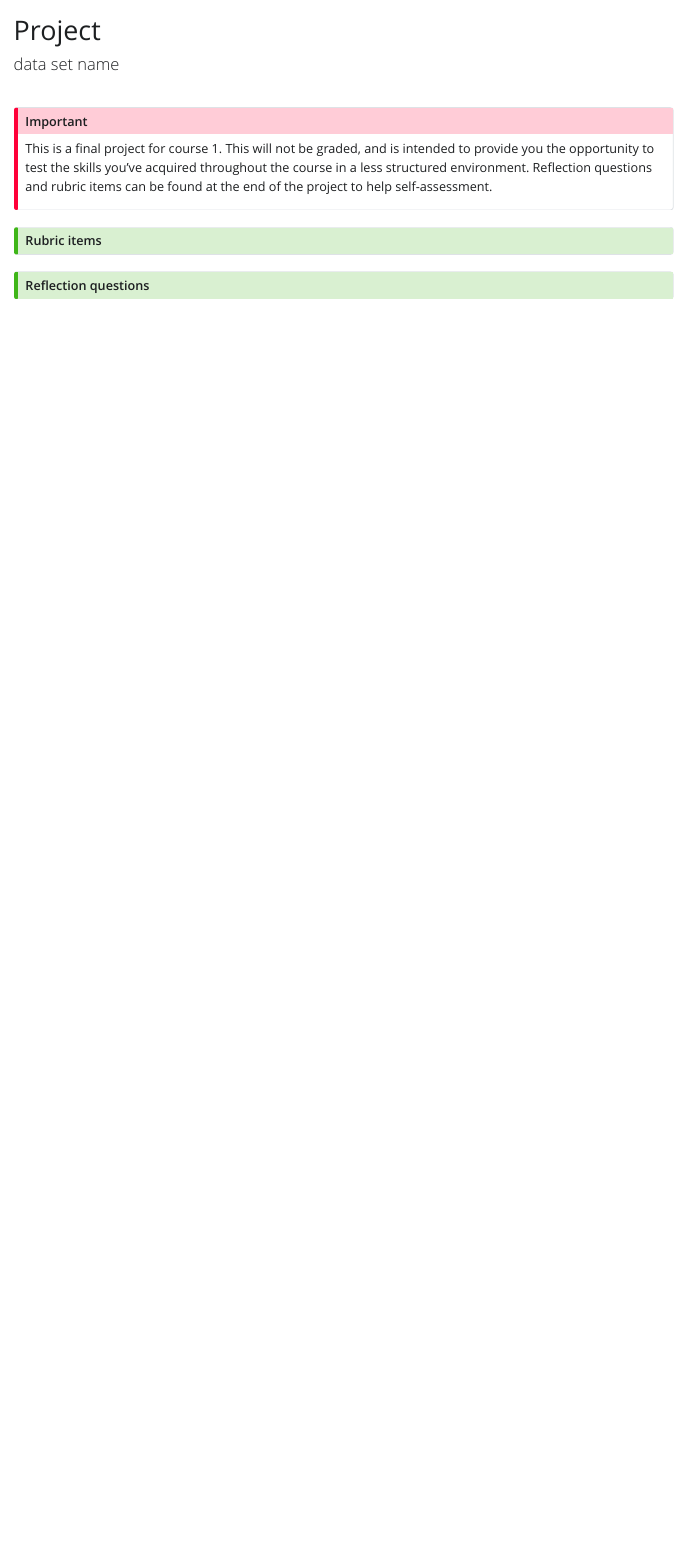
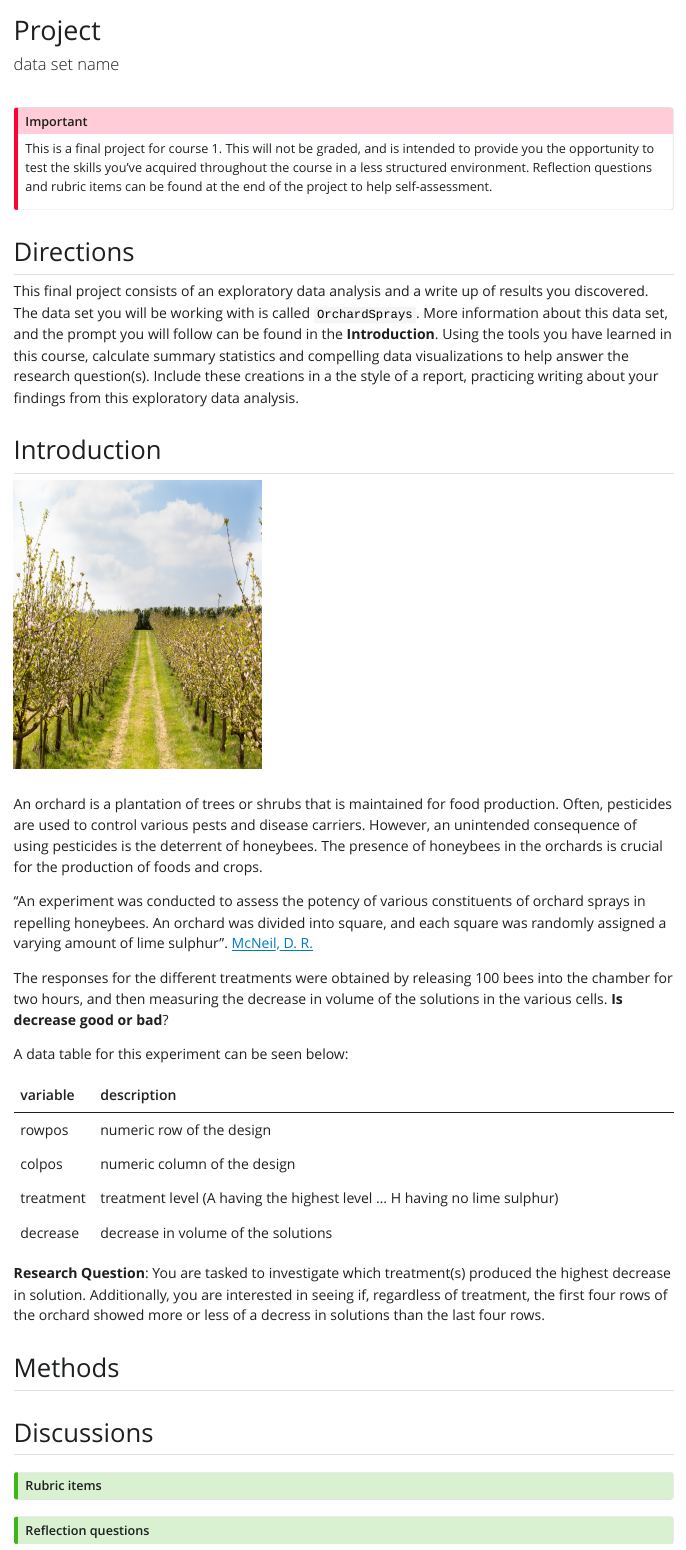
Before and after one commit to data-science-with-r/data-visualization-transformation-project, a Quarto document (project.qmd): the page in a window 1100 px wide, from its top. The pictures show the output file project.html that the author committed with the source, opened offline; Quarto's library style sheets are replaced by a plain one without menus.

Commit message:
start of the project

```diff
--- a/project.qmd
+++ b/project.qmd
@@ -3,29 +3,56 @@ title: "Project"
 subtitle: "data set name"
 ---
 
-::: {.callout-important}
+::: callout-important
 This is a final project for course 1. This will not be graded, and is intended to provide you the opportunity to test the skills you've acquired throughout the course in a less structured environment. Reflection questions and rubric items can be found at the end of the project to help self-assessment.
 :::
 
+## Directions
+
+This final project consists of an exploratory data analysis and a write up of results you discovered. The data set you will be working with is called `OrchardSprays`. More information about this data set, and the prompt you will follow can be found in the **Introduction**. Using the tools you have learned in this course, calculate summary statistics and compelling data visualizations to help answer the research question(s). Include these creations in a the style of a report, practicing writing about your findings from this exploratory data analysis.
+
+## Introduction
+
+![](images/orchard.jpg){style="float: right;" fig-align="center" width="300" height="350"}
+
+An orchard is a plantation of trees or shrubs that is maintained for food production. Often, pesticides are used to control various pests and disease carriers. However, an unintended consequence of using pesticides is the deterrent of honeybees. The presence of honeybees in the orchards is crucial for the production of foods and crops.
+
+"An experiment was conducted to assess the potency of various constituents of orchard sprays in repelling honeybees. An orchard was divided into square, and each square was randomly assigned a varying amount of lime sulphur". [McNeil, D. R.](https://stat.ethz.ch/R-manual/R-devel/library/datasets/html/OrchardSprays.html)
+
+The responses for the different treatments were obtained by releasing 100 bees into the chamber for two hours, and then measuring the decrease in volume of the solutions in the various cells. **Is decrease good or bad**?
 
 
+A data table for this experiment can be seen below:
+
+| variable  | description                                                               |
+|-----------|---------------------------------------------------------------------------|
+| rowpos    | numeric row of the design                                                 |
+| colpos    | numeric column of the design                                              |
+| treatment | treatment level (A having the highest level ... H having no lime sulphur) |
+| decrease  | decrease in volume of the solutions                                       |
+
+**Research Question**: You are tasked to investigate which treatment(s) produced the highest decrease in solution. Additionally, you are interested in seeing if, regardless of treatment, the first four rows of the orchard showed more or less of a decress in solutions than the last four rows.
+
+## Methods
+
+## Discussions
 
 ::: {.callout-tip collapse="true"}
 ## Rubric items
 
-- List
+-   List
 
-- of
+-   of
 
-- things
+-   things
 :::
 
 ::: {.callout-tip collapse="true"}
 ## Reflection questions
 
-- List
+-   List
 
-- of
+-   of
 
-- things
+-   things
 :::
```
Also changed, not shown: project.html.
